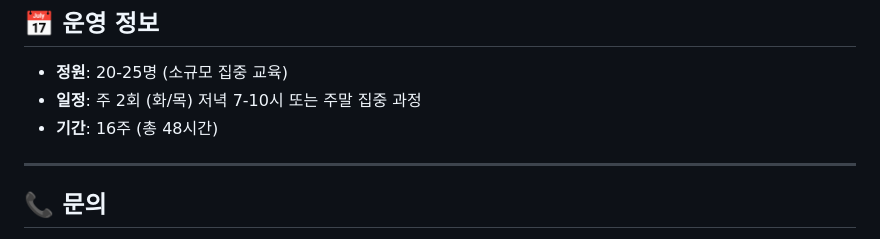
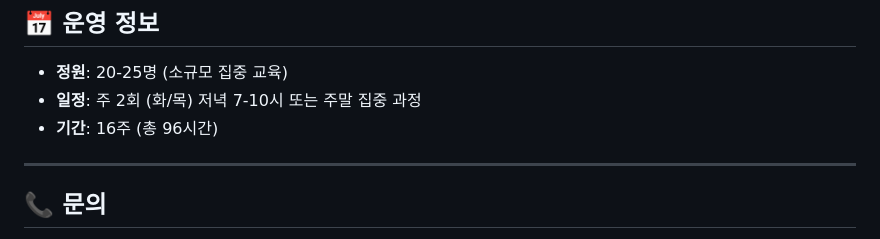
Before and after one commit to goodhitpe/pm-expert-training, a Markdown page: README.md, the part around the change. Rendered like a GitHub page.

```diff
--- a/README.md
+++ b/README.md
@@ -136,7 +136,7 @@ pm-expert-training/
 
 - **정원**: 20-25명 (소규모 집중 교육)
 - **일정**: 주 2회 (화/목) 저녁 7-10시 또는 주말 집중 과정
-- **기간**: 16주 (총 48시간)
+- **기간**: 16주 (총 96시간)
 
 ---
 
```
Also changed, not shown: curriculum/week13-software-engineering/README.md (+1 -1 lines), curriculum/week16-network/README.md (+7 -1 lines).
